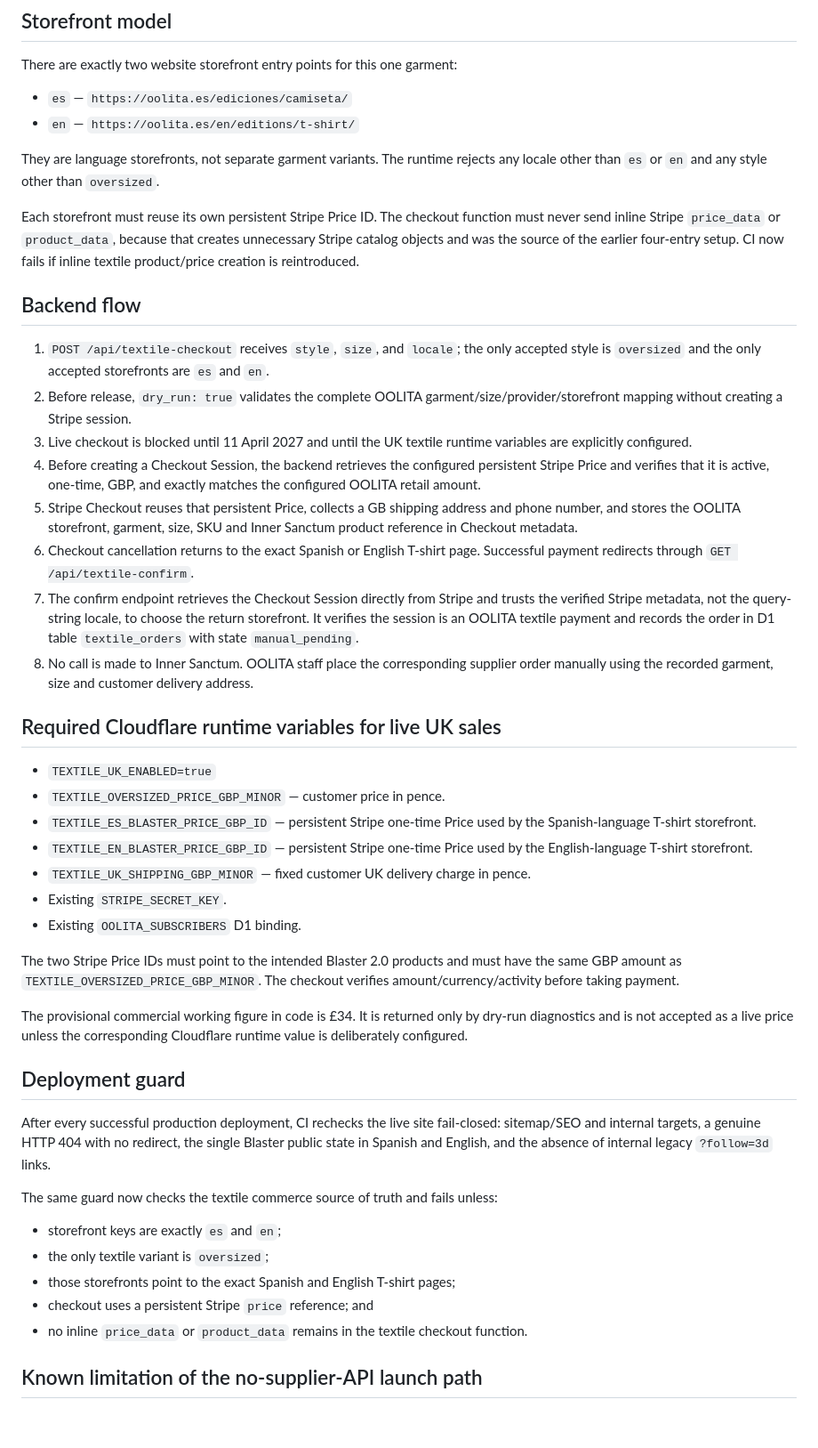
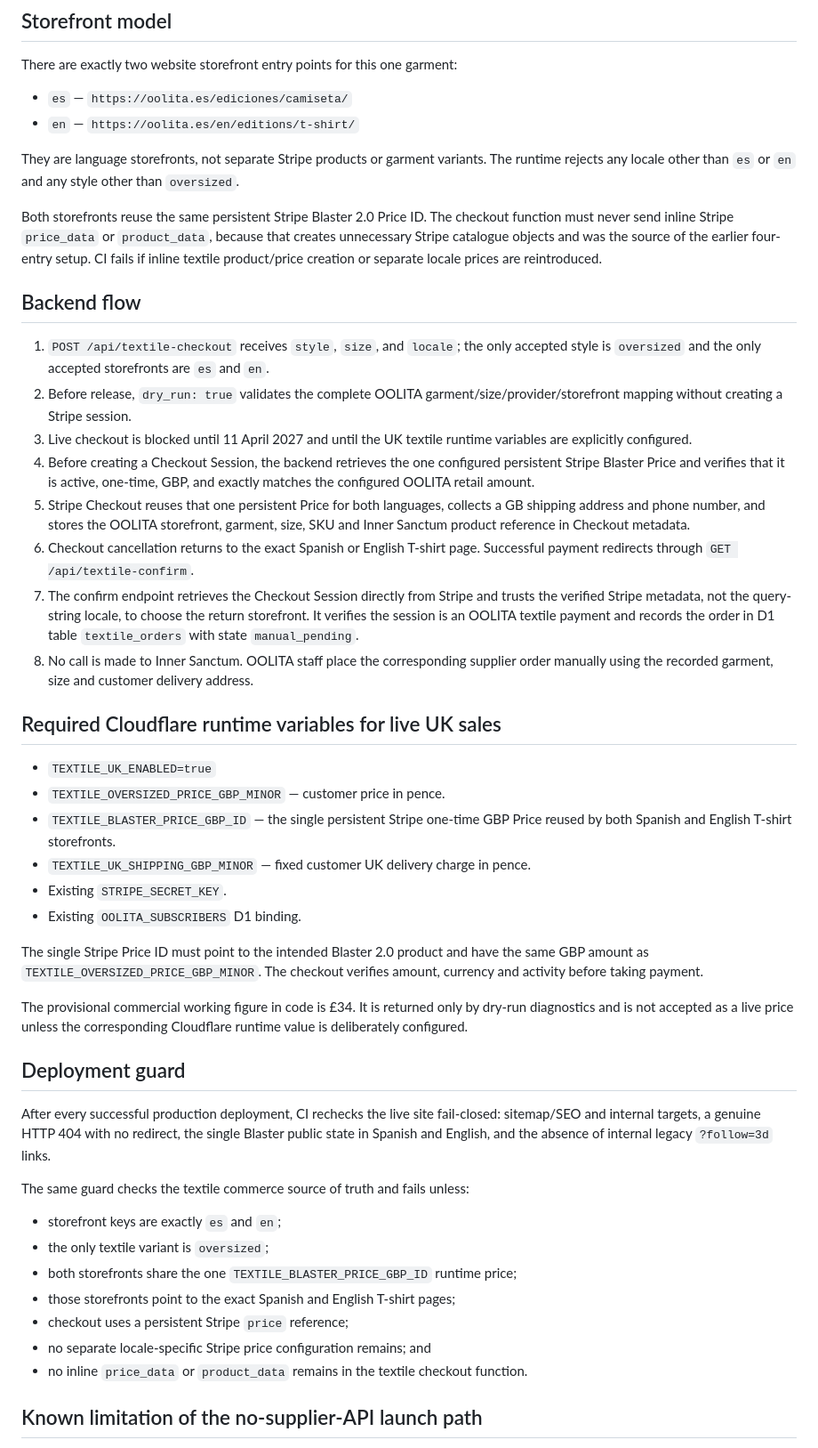
Before and after one commit to rachelesmith2020-afk/OOLITA, a Markdown page: commerce/TEXTILE_BACKEND.md, the part around the change. Shown at 89% size. Rendered like a GitHub page; blank space fills up the shorter version.

Commit message:
Remove retired per-locale Stripe price configuration

```diff
--- a/commerce/TEXTILE_BACKEND.md
+++ b/commerce/TEXTILE_BACKEND.md
@@ -20,17 +20,17 @@ There are exactly two website storefront entry points for this one garment:
 - `es` — `https://oolita.es/ediciones/camiseta/`
 - `en` — `https://oolita.es/en/editions/t-shirt/`
 
-They are language storefronts, not separate garment variants. The runtime rejects any locale other than `es` or `en` and any style other than `oversized`.
+They are language storefronts, not separate Stripe products or garment variants. The runtime rejects any locale other than `es` or `en` and any style other than `oversized`.
 
-Each storefront must reuse its own persistent Stripe Price ID. The checkout function must never send inline Stripe `price_data` or `product_data`, because that creates unnecessary Stripe catalog objects and was the source of the earlier four-entry setup. CI now fails if inline textile product/price creation is reintroduced.
+Both storefronts reuse the same persistent Stripe Blaster 2.0 Price ID. The checkout function must never send inline Stripe `price_data` or `product_data`, because that creates unnecessary Stripe catalogue objects and was the source of the earlier four-entry setup. CI fails if inline textile product/price creation or separate locale prices are reintroduced.
 
 ## Backend flow
 
 1. `POST /api/textile-checkout` receives `style`, `size`, and `locale`; the only accepted style is `oversized` and the only accepted storefronts are `es` and `en`.
 2. Before release, `dry_run: true` validates the complete OOLITA garment/size/provider/storefront mapping without creating a Stripe session.
 3. Live checkout is blocked until 11 April 2027 and until the UK textile runtime variables are explicitly configured.
-4. Before creating a Checkout Session, the backend retrieves the configured persistent Stripe Price and verifies that it is active, one-time, GBP, and exactly matches the configured OOLITA retail amount.
-5. Stripe Checkout reuses that persistent Price, collects a GB shipping address and phone number, and stores the OOLITA storefront, garment, size, SKU and Inner Sanctum product reference in Checkout metadata.
+4. Before creating a Checkout Session, the backend retrieves the one configured persistent Stripe Blaster Price and verifies that it is active, one-time, GBP, and exactly matches the configured OOLITA retail amount.
+5. Stripe Checkout reuses that one persistent Price for both languages, collects a GB shipping address and phone number, and stores the OOLITA storefront, garment, size, SKU and Inner Sanctum product reference in Checkout metadata.
 6. Checkout cancellation returns to the exact Spanish or English T-shirt page. Successful payment redirects through `GET /api/textile-confirm`.
 7. The confirm endpoint retrieves the Checkout Session directly from Stripe and trusts the verified Stripe metadata, not the query-string locale, to choose the return storefront. It verifies the session is an OOLITA textile payment and records the order in D1 table `textile_orders` with state `manual_pending`.
 8. No call is made to Inner Sanctum. OOLITA staff place the corresponding supplier order manually using the recorded garment, size and customer delivery address.
@@ -39,13 +39,12 @@ Each storefront must reuse its own persistent Stripe Price ID. The checkout func
 
 - `TEXTILE_UK_ENABLED=true`
 - `TEXTILE_OVERSIZED_PRICE_GBP_MINOR` — customer price in pence.
-- `TEXTILE_ES_BLASTER_PRICE_GBP_ID` — persistent Stripe one-time Price used by the Spanish-language T-shirt storefront.
-- `TEXTILE_EN_BLASTER_PRICE_GBP_ID` — persistent Stripe one-time Price used by the English-language T-shirt storefront.
+- `TEXTILE_BLASTER_PRICE_GBP_ID` — the single persistent Stripe one-time GBP Price reused by both Spanish and English T-shirt storefronts.
 - `TEXTILE_UK_SHIPPING_GBP_MINOR` — fixed customer UK delivery charge in pence.
 - Existing `STRIPE_SECRET_KEY`.
 - Existing `OOLITA_SUBSCRIBERS` D1 binding.
 
-The two Stripe Price IDs must point to the intended Blaster 2.0 products and must have the same GBP amount as `TEXTILE_OVERSIZED_PRICE_GBP_MINOR`. The checkout verifies amount/currency/activity before taking payment.
+The single Stripe Price ID must point to the intended Blaster 2.0 product and have the same GBP amount as `TEXTILE_OVERSIZED_PRICE_GBP_MINOR`. The checkout verifies amount, currency and activity before taking payment.
 
 The provisional commercial working figure in code is £34. It is returned only by dry-run diagnostics and is not accepted as a live price unless the corresponding Cloudflare runtime value is deliberately configured.
 
@@ -53,12 +52,14 @@ The provisional commercial working figure in code is £34. It is returned only b
 
 After every successful production deployment, CI rechecks the live site fail-closed: sitemap/SEO and internal targets, a genuine HTTP 404 with no redirect, the single Blaster public state in Spanish and English, and the absence of internal legacy `?follow=3d` links.
 
-The same guard now checks the textile commerce source of truth and fails unless:
+The same guard checks the textile commerce source of truth and fails unless:
 
 - storefront keys are exactly `es` and `en`;
 - the only textile variant is `oversized`;
+- both storefronts share the one `TEXTILE_BLASTER_PRICE_GBP_ID` runtime price;
 - those storefronts point to the exact Spanish and English T-shirt pages;
-- checkout uses a persistent Stripe `price` reference; and
+- checkout uses a persistent Stripe `price` reference;
+- no separate locale-specific Stripe price configuration remains; and
 - no inline `price_data` or `product_data` remains in the textile checkout function.
 
 ## Known limitation of the no-supplier-API launch path
```
